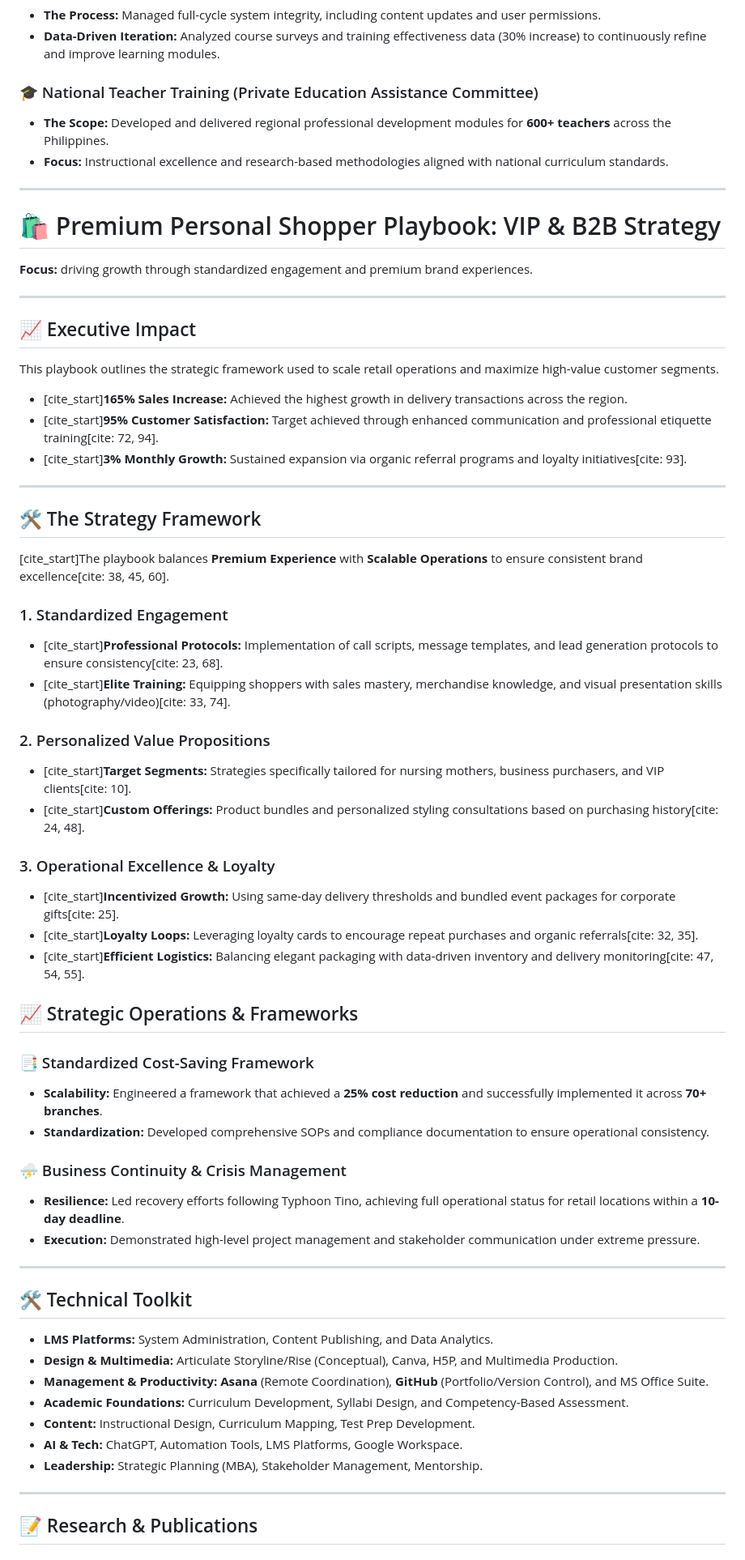
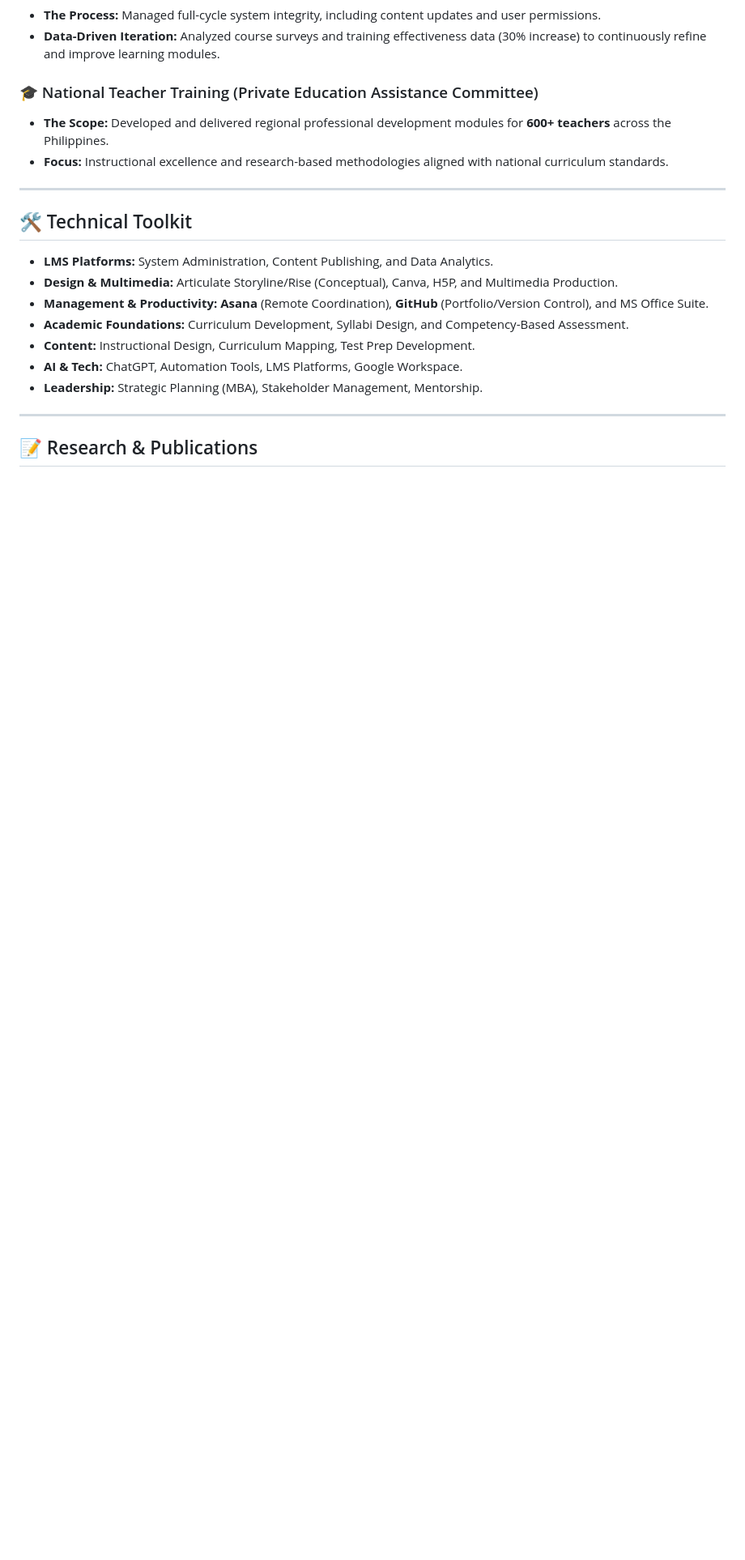
Before and after one commit to GFO2026/Gellibeh-Oberes-Portfolio, a Markdown page: README.md, the part around one of its changes. Shown at 81% size. GitHub-like rendering; blank space fills up the shorter version.

```diff
--- a/README.md
+++ b/README.md
@@ -21,46 +58,6 @@ Strategic and results-driven Senior Leader with over 14 years of experience span
 ### 🎓 National Teacher Training (Private Education Assistance Committee)
 * **The Scope:** Developed and delivered regional professional development modules for **600+ teachers** across the Philippines.
 * **Focus:** Instructional excellence and research-based methodologies aligned with national curriculum standards.
-
----
-# 🛍️ Premium Personal Shopper Playbook: VIP & B2B Strategy
-**Focus:** driving growth through standardized engagement and premium brand experiences.
-
----
-
-## 📈 Executive Impact
-This playbook outlines the strategic framework used to scale retail operations and maximize high-value customer segments.
-
-* [cite_start]**165% Sales Increase:** Achieved the highest growth in delivery transactions across the region.
-* [cite_start]**95% Customer Satisfaction:** Target achieved through enhanced communication and professional etiquette training[cite: 72, 94].
-* [cite_start]**3% Monthly Growth:** Sustained expansion via organic referral programs and loyalty initiatives[cite: 93].
-
----
-
-## 🛠️ The Strategy Framework
-[cite_start]The playbook balances **Premium Experience** with **Scalable Operations** to ensure consistent brand excellence[cite: 38, 45, 60].
-
-### 1. Standardized Engagement
-* [cite_start]**Professional Protocols:** Implementation of call scripts, message templates, and lead generation protocols to ensure consistency[cite: 23, 68].
-* [cite_start]**Elite Training:** Equipping shoppers with sales mastery, merchandise knowledge, and visual presentation skills (photography/video)[cite: 33, 74].
-
-### 2. Personalized Value Propositions
-* [cite_start]**Target Segments:** Strategies specifically tailored for nursing mothers, business purchasers, and VIP clients[cite: 10].
-* [cite_start]**Custom Offerings:** Product bundles and personalized styling consultations based on purchasing history[cite: 24, 48].
-
-### 3. Operational Excellence & Loyalty
-* [cite_start]**Incentivized Growth:** Using same-day delivery thresholds and bundled event packages for corporate gifts[cite: 25].
-* [cite_start]**Loyalty Loops:** Leveraging loyalty cards to encourage repeat purchases and organic referrals[cite: 32, 35].
-* [cite_start]**Efficient Logistics:** Balancing elegant packaging with data-driven inventory and delivery monitoring[cite: 47, 54, 55].
-## 📈 Strategic Operations & Frameworks
-
-### 📑 Standardized Cost-Saving Framework
-* **Scalability:** Engineered a framework that achieved a **25% cost reduction** and successfully implemented it across **70+ branches**.
-* **Standardization:** Developed comprehensive SOPs and compliance documentation to ensure operational consistency.
-
-### ⛈️ Business Continuity & Crisis Management
-* **Resilience:** Led recovery efforts following Typhoon Tino, achieving full operational status for retail locations within a **10-day deadline**.
-* **Execution:** Demonstrated high-level project management and stakeholder communication under extreme pressure.
 
 ---
 
```
Also changed, not shown: other parts of README.md (+37 -0 lines).
